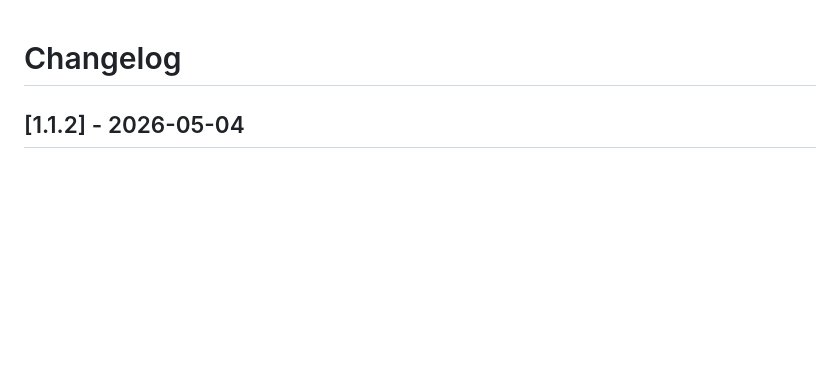
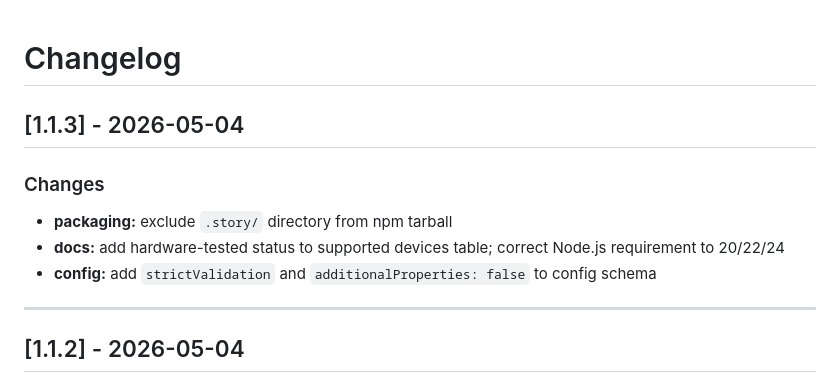
Before and after one commit to ctrlcmdshft/homebridge-hubspace-platform, a Markdown page: CHANGELOG.md, the part around the change. Drawn GitHub-style; blank space fills up the shorter version.

Commit message:
chore: bump to v1.1.3

```diff
--- a/CHANGELOG.md
+++ b/CHANGELOG.md
@@ -1,4 +1,14 @@
 # Changelog
+
+## [1.1.3] - 2026-05-04
+
+### Changes
+
+- **packaging:** exclude `.story/` directory from npm tarball
+- **docs:** add hardware-tested status to supported devices table; correct Node.js requirement to 20/22/24
+- **config:** add `strictValidation` and `additionalProperties: false` to config schema
+
+---
 
 ## [1.1.2] - 2026-05-04
 
```
